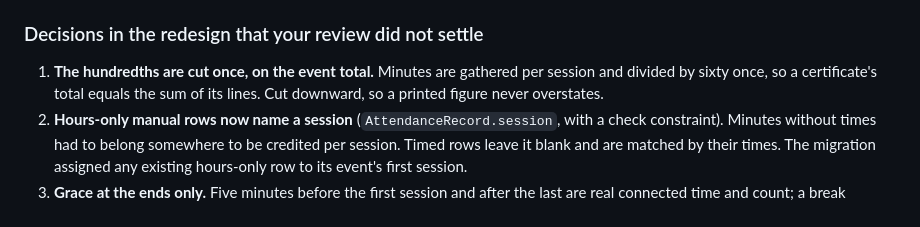
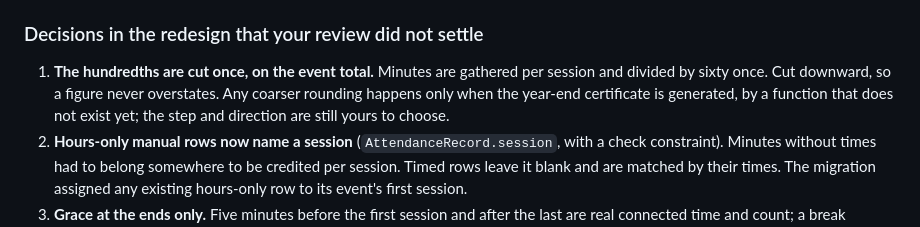
Before and after one commit to AntonyRobert/cme-app, a Markdown page: SESSION-NOTES.md, the part around the change. Drawn GitHub-style.

```diff
--- a/SESSION-NOTES.md
+++ b/SESSION-NOTES.md
@@ -67,8 +67,9 @@ Tests you asked for, by name: `test_a_break_between_sessions_does_not_count`,
 ### Decisions in the redesign that your review did not settle
 
 1. **The hundredths are cut once, on the event total.** Minutes are gathered per
-   session and divided by sixty once, so a certificate's total equals the sum of its
-   lines. Cut downward, so a printed figure never overstates.
+   session and divided by sixty once. Cut downward, so a figure never overstates. Any
+   coarser rounding happens only when the year-end certificate is generated, by a
+   function that does not exist yet; the step and direction are still yours to choose.
 2. **Hours-only manual rows now name a session** (`AttendanceRecord.session`, with a
    check constraint). Minutes without times had to belong somewhere to be credited per
    session. Timed rows leave it blank and are matched by their times. The migration
```
Also changed, not shown: docs/data-model.md (+5 -0 lines), docs/decisions.md (+12 -0 lines).
